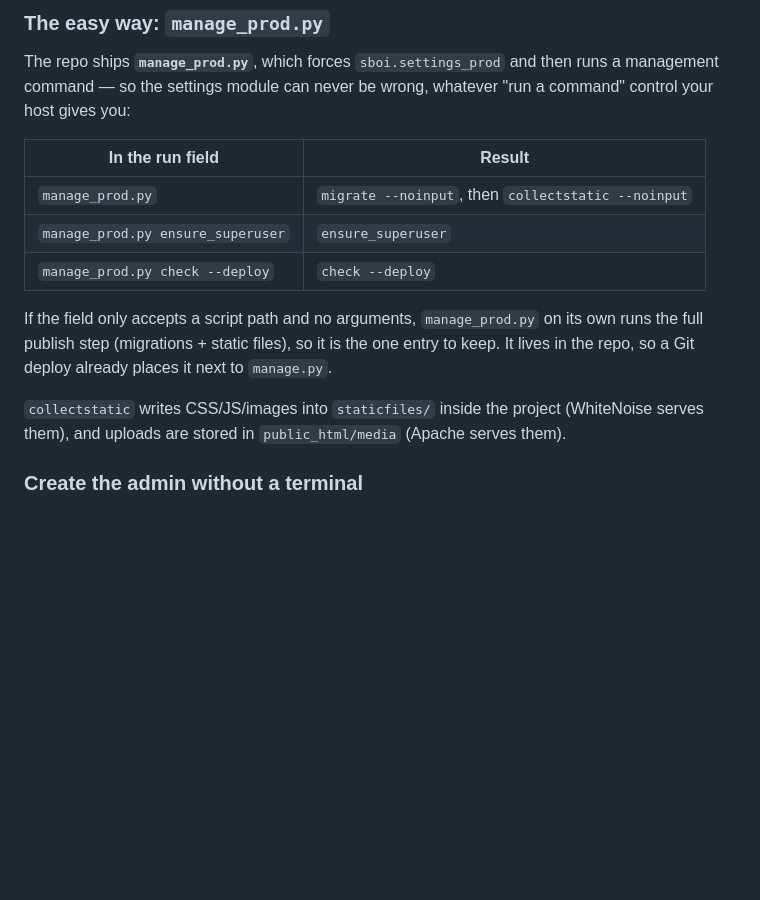
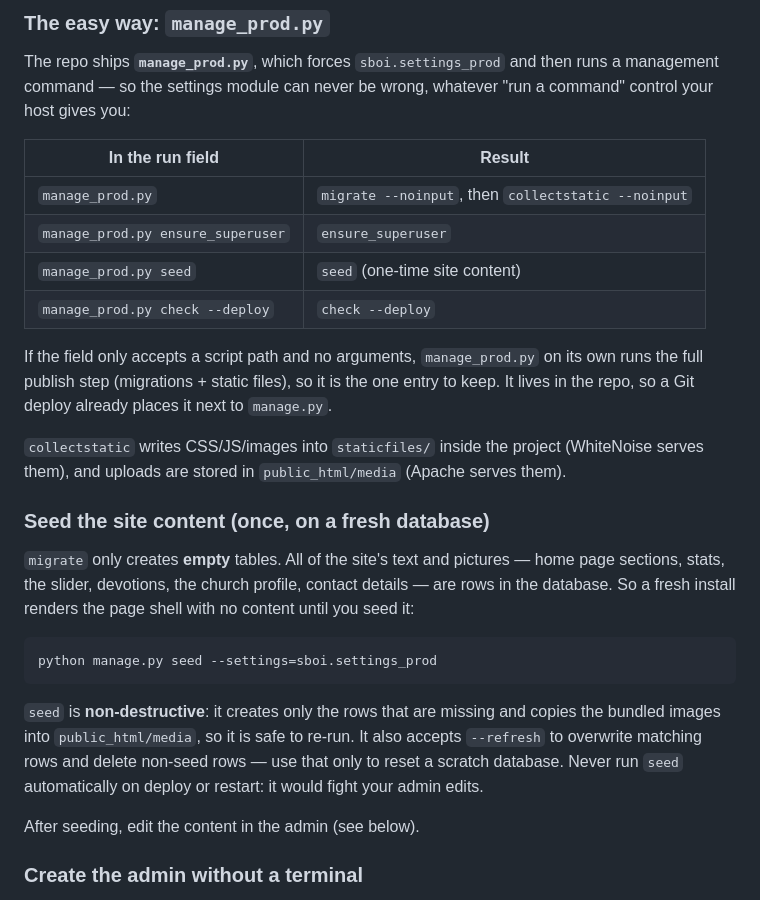
Before and after one commit to Itumeleng06Th0bega06/sboi, a Markdown page: DEPLOYMENT.md, the part around the change. Rendered like a GitHub page; blank space fills up the shorter version.

Commit message:
Docs: seeding the site content is a required first-run step on a fresh database

````diff
--- a/DEPLOYMENT.md
+++ b/DEPLOYMENT.md
@@ -138,6 +138,7 @@ runs a management command — so the settings module can never be wrong, whateve
 | --- | --- |
 | `manage_prod.py` | `migrate --noinput`, then `collectstatic --noinput` |
 | `manage_prod.py ensure_superuser` | `ensure_superuser` |
+| `manage_prod.py seed` | `seed` (one-time site content) |
 | `manage_prod.py check --deploy` | `check --deploy` |
 
 If the field only accepts a script path and no arguments, `manage_prod.py` on
@@ -148,6 +149,25 @@ to `manage.py`.
 `collectstatic` writes CSS/JS/images into `staticfiles/` inside the project
 (WhiteNoise serves them), and uploads are stored in `public_html/media`
 (Apache serves them).
+
+### Seed the site content (once, on a fresh database)
+
+`migrate` only creates **empty** tables. All of the site's text and pictures —
+home page sections, stats, the slider, devotions, the church profile, contact
+details — are rows in the database. So a fresh install renders the page shell
+with no content until you seed it:
+
+```bash
+python manage.py seed --settings=sboi.settings_prod
+```
+
+`seed` is **non-destructive**: it creates only the rows that are missing and
+copies the bundled images into `public_html/media`, so it is safe to re-run. It
+also accepts `--refresh` to overwrite matching rows and delete non-seed rows —
+use that only to reset a scratch database. Never run `seed` automatically on
+deploy or restart: it would fight your admin edits.
+
+After seeding, edit the content in the admin (see below).
 
 ### Create the admin without a terminal
 
````
